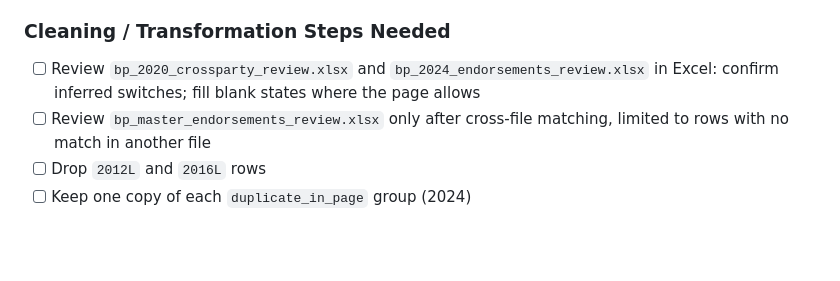
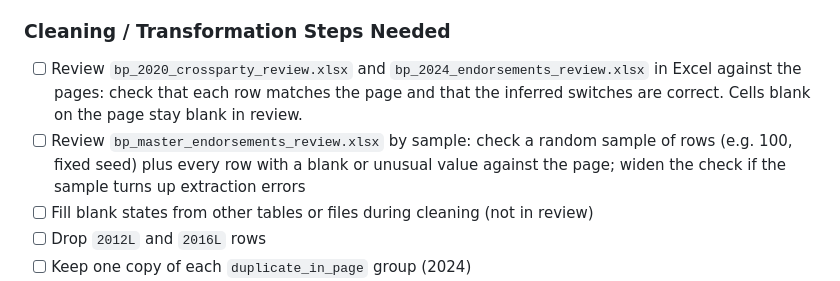
Before and after one commit to kparslow/presidential-endorsements, a Markdown page: docs/data_sources.md, the part around one of its changes. Drawn GitHub-style; blank space fills up the shorter version.

Commit message:
docs: limit Ballotpedia review steps to accuracy against source
Manual review checks extraction accuracy only; schema work (filling
blank states, descriptions) moves to cleaning. Master table reviewed
by sample check instead of after cross-file matching.

```diff
--- a/docs/data_sources.md
+++ b/docs/data_sources.md
@@ -505,9 +505,12 @@ All three pages are UTF-8. No rows are flagged `parsed_ok = FALSE`.
 ### Cleaning / Transformation Steps Needed
 
 - [ ] Review `bp_2020_crossparty_review.xlsx` and `bp_2024_endorsements_review.xlsx`
-      in Excel: confirm inferred switches; fill blank states where the page allows
-- [ ] Review `bp_master_endorsements_review.xlsx` only after cross-file matching,
-      limited to rows with no match in another file
+      in Excel against the pages: check that each row matches the page and that the
+      inferred switches are correct. Cells blank on the page stay blank in review.
+- [ ] Review `bp_master_endorsements_review.xlsx` by sample: check a random sample of
+      rows (e.g. 100, fixed seed) plus every row with a blank or unusual value against
+      the page; widen the check if the sample turns up extraction errors
+- [ ] Fill blank states from other tables or files during cleaning (not in review)
 - [ ] Drop `2012L` and `2016L` rows
 - [ ] Keep one copy of each `duplicate_in_page` group (2024)
 - [ ] Treat the nine "October 16, 2026" dates as missing
```
Also changed, not shown: other parts of docs/data_sources.md (+1 -1 lines).
